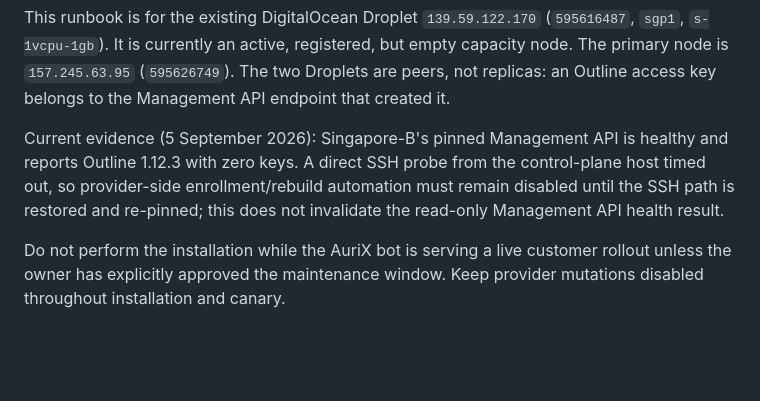
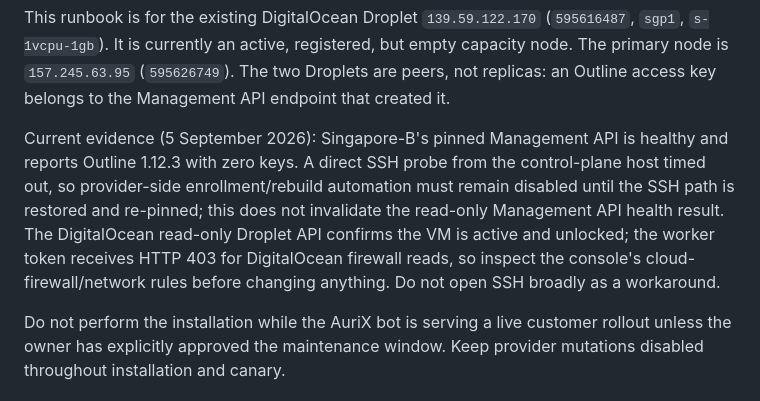
Before and after one commit to minthanthtoo/aurix-telegram-bot, a Markdown page: docs/NODE2_INSTALL_AND_CANARY.md, the part around the change. GitHub-like rendering; blank space fills up the shorter version.

Commit message:
Document node-two firewall access gate

```diff
--- a/docs/NODE2_INSTALL_AND_CANARY.md
+++ b/docs/NODE2_INSTALL_AND_CANARY.md
@@ -10,7 +10,11 @@ Current evidence (5 September 2026): Singapore-B's pinned Management API is
 healthy and reports Outline 1.12.3 with zero keys. A direct SSH probe from the
 control-plane host timed out, so provider-side enrollment/rebuild automation
 must remain disabled until the SSH path is restored and re-pinned; this does
-not invalidate the read-only Management API health result.
+not invalidate the read-only Management API health result. The DigitalOcean
+read-only Droplet API confirms the VM is active and unlocked; the worker token
+receives HTTP 403 for DigitalOcean firewall reads, so inspect the console's
+cloud-firewall/network rules before changing anything. Do not open SSH broadly
+as a workaround.
 
 Do not perform the installation while the AuriX bot is serving a live customer
 rollout unless the owner has explicitly approved the maintenance window. Keep
```
